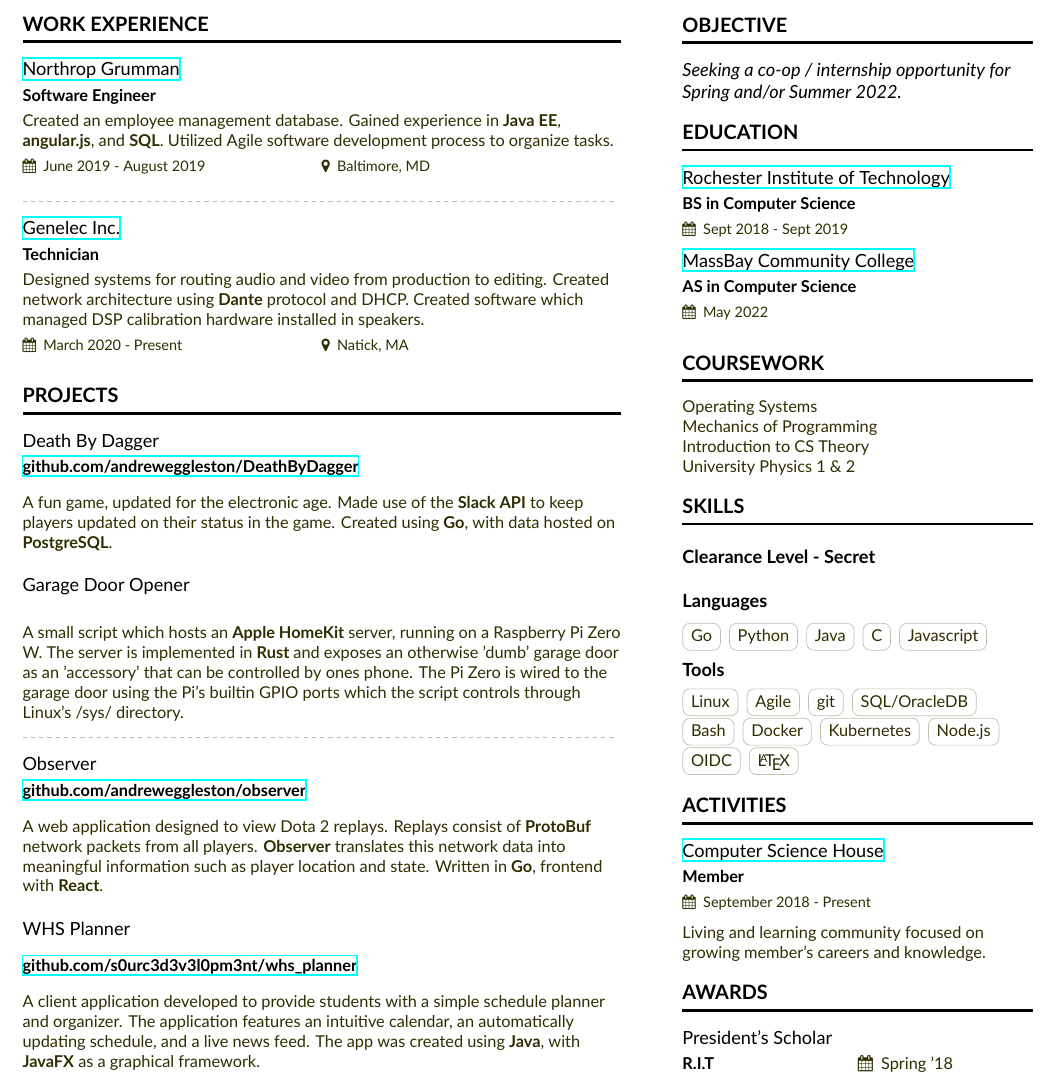
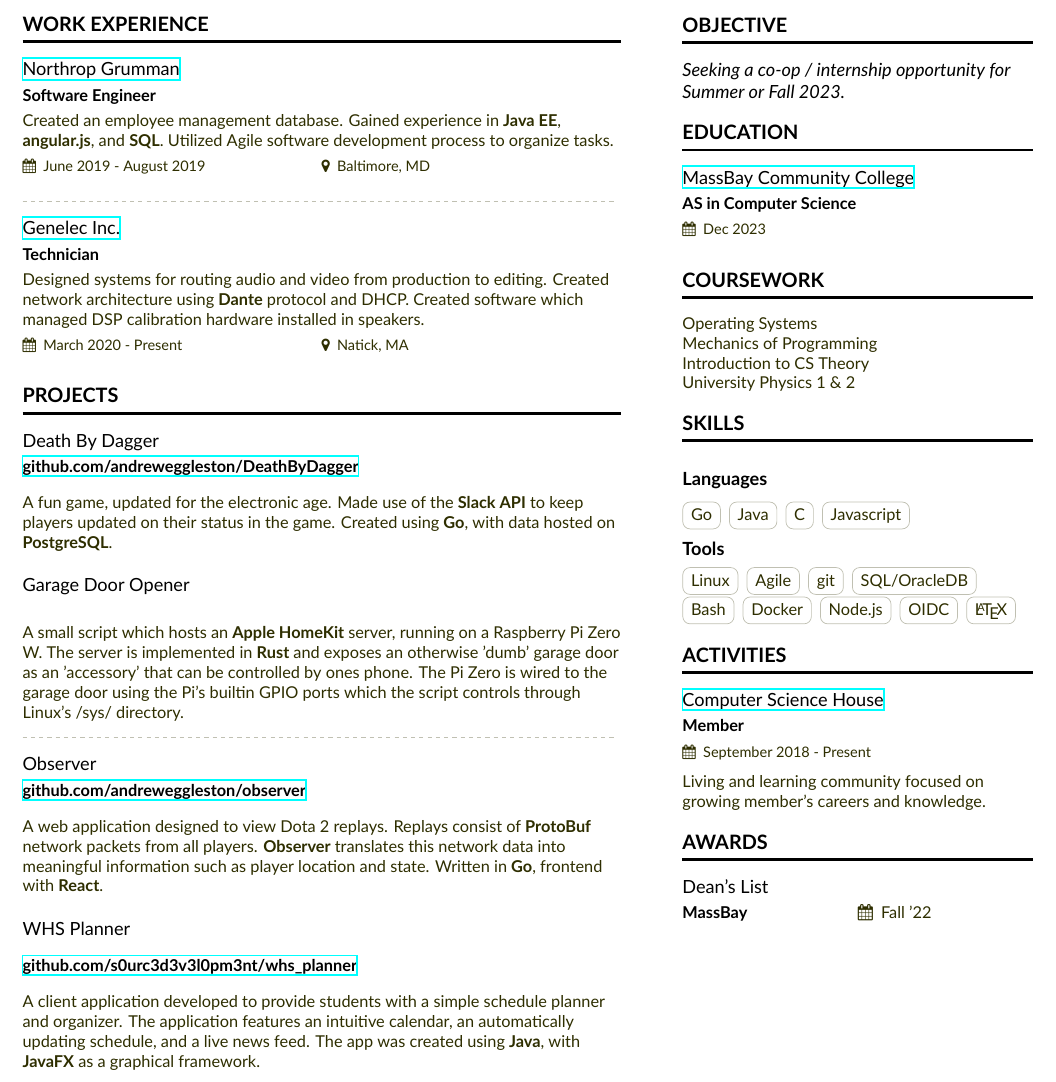
Before and after one commit to andreweggleston/cv, a LaTeX CV (Resume.tex, which reads resume-sidebar.tex): part of the page, cut so that both start at the same text. Compiled offline with XeLaTeX.

Commit message:
Update resume-sidebar.tex

```diff
--- a/resume-sidebar.tex
+++ b/resume-sidebar.tex
@@ -1,11 +1,10 @@
 \cvsection{Objective}
   \begin{quote}
-    Seeking a co-op / internship opportunity for Spring and/or Summer 2022.
+    Seeking a co-op / internship opportunity for Summer or Fall 2023.
   \end{quote}
 
 \cvsection{Education}
-  \cveventnew{\href{https://www.rit.edu}{Rochester Institute of Technology}}{BS in Computer Science}{}{Sept 2018 - Sept 2019}{}
-  \cveventnew{\href{https://www.massbay.edu}{MassBay Community College}}{AS in Computer Science}{}{May 2022}{}
+  \cveventnew{\href{https://www.massbay.edu}{MassBay Community College}}{AS in Computer Science}{}{Dec 2023}{}
 
 \cvsection{Coursework}
   Operating Systems \par
@@ -15,11 +14,9 @@
 
 \cvsection{Skills}
 
-  \cvsubsection{Clearance Level - Secret}
 
   \smallskip\cvsubsection{Languages}
   \cvtag{Go}
-  \cvtag{Python}
   \cvtag{Java}
   \cvtag{C}
   \cvtag{Javascript}
@@ -31,7 +28,6 @@
   \cvtag{SQL/OracleDB}
   \cvtag{Bash}
   \cvtag{Docker}
-  \cvtag{Kubernetes}
   \cvtag{Node.js}
   \cvtag{OIDC}
   \cvtag{\LaTeX}
@@ -41,4 +37,4 @@
   Living and learning community focused on growing member's careers and knowledge.
 
 \cvsection{Awards}
-  \cvachievementnew{President's Scholar }{R.I.T}{Spring '18}
+  \cvachievementnew{Dean's List}{MassBay}{Fall '22}
```
